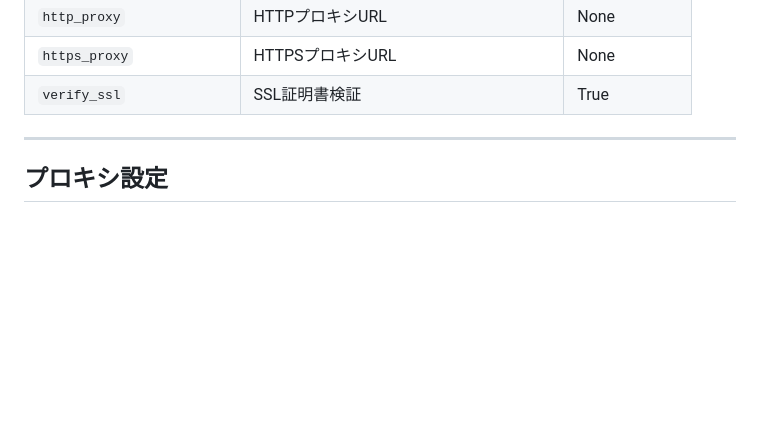
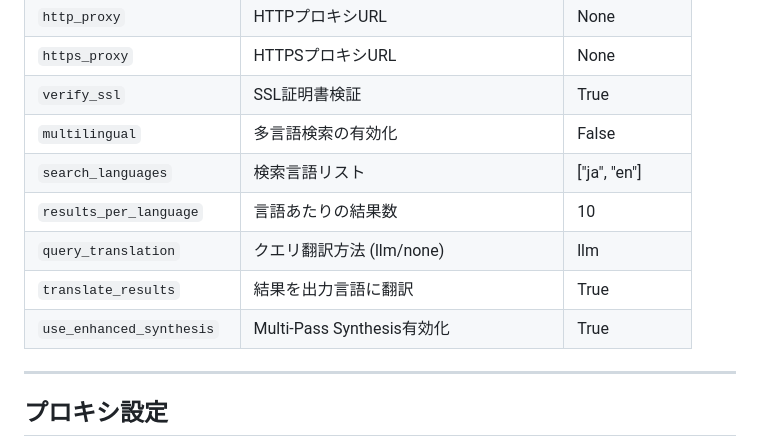
Before and after one commit to tyama-ds/claudecode, a Markdown page: README.md, the part around one of its changes. Drawn GitHub-style; blank space fills up the shorter version.

```diff
--- a/README.md
+++ b/README.md
@@ -853,6 +999,12 @@ report_path = generator.generate_report(
 | `http_proxy` | HTTPプロキシURL | None |
 | `https_proxy` | HTTPSプロキシURL | None |
 | `verify_ssl` | SSL証明書検証 | True |
+| `multilingual` | 多言語検索の有効化 | False |
+| `search_languages` | 検索言語リスト | ["ja", "en"] |
+| `results_per_language` | 言語あたりの結果数 | 10 |
+| `query_translation` | クエリ翻訳方法 (llm/none) | llm |
+| `translate_results` | 結果を出力言語に翻訳 | True |
+| `use_enhanced_synthesis` | Multi-Pass Synthesis有効化 | True |
 
 ---
 
```
Also changed, not shown: other parts of README.md (+146 -0 lines).
